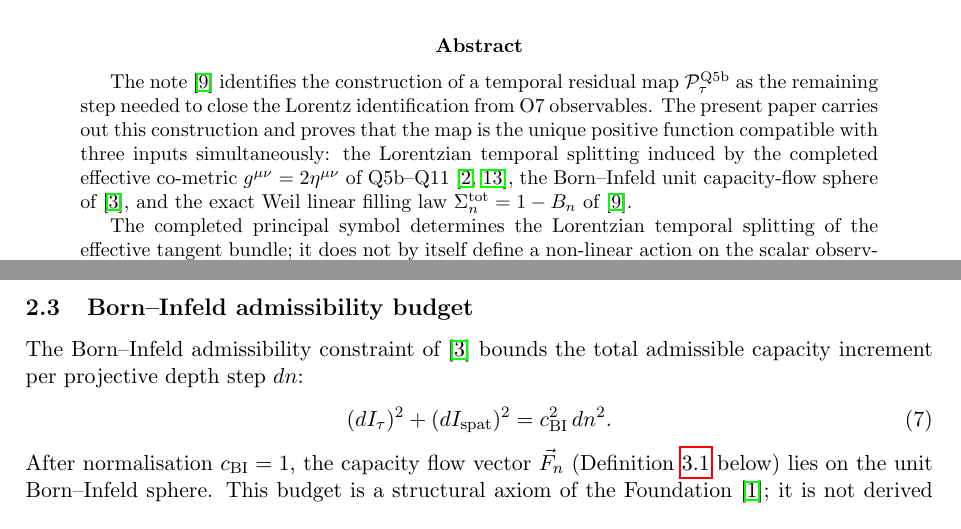
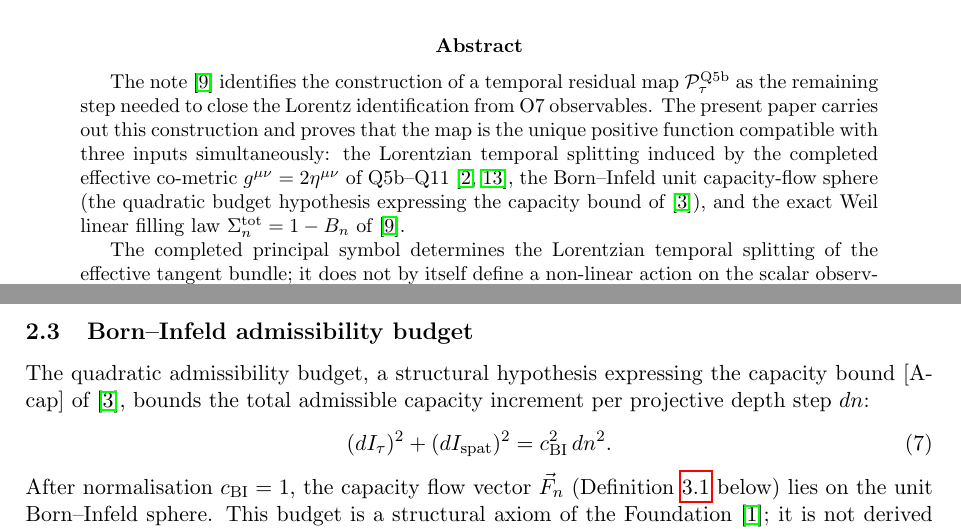
Before and after one commit to Cosmochrony/temporal-projection, a LaTeX paper (tex/temporal-projection.tex): two parts of pages 1 and 5 of 10, joined at a grey line, cut so that both start at the same text. Compiled offline with pdfLaTeX.

Commit message:
State the quadratic budget as a hypothesis expressing the capacity bound
The unit capacity-flow sphere rests on the quadratic budget hypothesis
expressing the capacity bound [A-cap] of the companion capacity paper,
not on a constraint established there. Bibliography title updated.

```diff
--- a/tex/temporal-projection.tex
+++ b/tex/temporal-projection.tex
@@ -33,7 +33,8 @@ Construction, Uniqueness, and the Lorentz Identification}
     positive function compatible with three inputs simultaneously:
     the Lorentzian temporal splitting induced by the completed effective co-metric
     $g^{\mu\nu} = 2\eta^{\mu\nu}$ of Q5b--Q11~\cite{Beau2026q5b,Beau2026q11},
-    the Born--Infeld unit capacity-flow sphere of~\cite{Beau2026c}, and
+    the Born--Infeld unit capacity-flow sphere (the quadratic budget hypothesis expressing
+    the capacity bound of~\cite{Beau2026c}), and
     the exact Weil linear filling law $\Sigma_n^{\mathrm{tot}} = 1 - B_n$
     of~\cite{Beau2026n}.
 
@@ -207,7 +208,8 @@ Construction, Uniqueness, and the Lorentz Identification}
 
     \subsection{Born--Infeld admissibility budget}
 
-      The Born--Infeld admissibility constraint of~\cite{Beau2026c} bounds the total admissible
+      The quadratic admissibility budget, a structural hypothesis expressing the capacity
+      bound [A-cap] of~\cite{Beau2026c}, bounds the total admissible
       capacity increment per projective depth step $dn$:
       \begin{equation}\label{eq:BI}
         (dI_\tau)^2 + (dI_{\mathrm{spat}})^2 = c_{\mathrm{BI}}^2\,dn^2.
```
Also changed, not shown: tex/cosmochrony-bibliography.bib (+1 -1 lines), tex/temporal-projection.tex (4 more changed lines).
